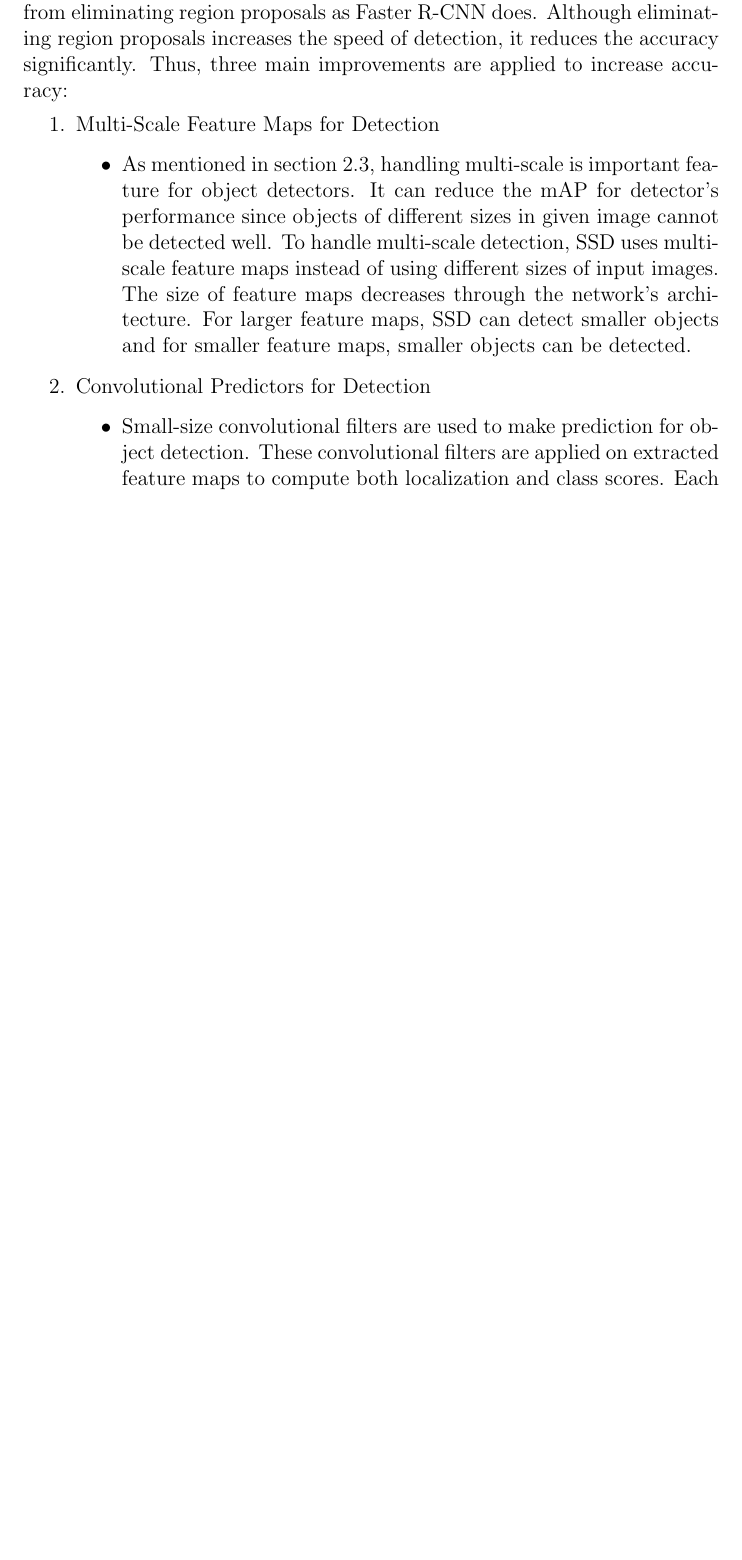
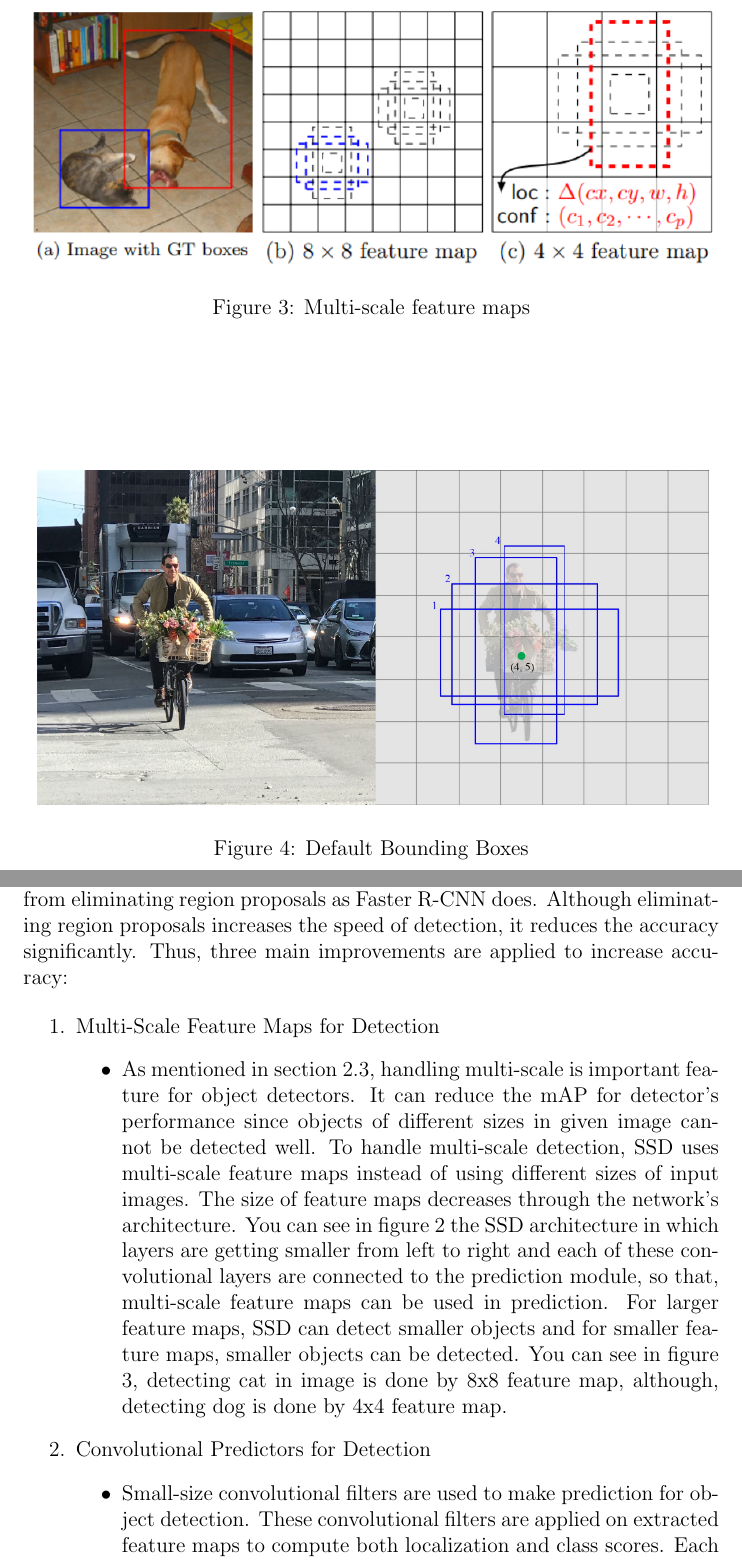
Before and after one commit to EralpKocas/AnalysisOfStaticObjectDetectors, a LaTeX document (Report.tex, which reads ssd.tex): part of page 14 of 20 before the commit and two parts of pages 14 and 15 of 22 after it, the two joined at a grey line, cut at the place of the change, the shorter picture padded with empty space. Compiled offline with pdfLaTeX.

Commit message:
SSD is completed with figures!

```diff
--- a/ssd.tex
+++ b/ssd.tex
@@ -6,3 +11,5 @@
+    \label{fig:ssd1}
+\end{figure}
 
 \indent
 
@@ -11,6 +18,21 @@ objects in real-time. The main improvement in speed comes from eliminating regio
 proposals as Faster R-CNN does. Although eliminating region proposals increases
 the speed of detection, it reduces the accuracy significantly. Thus, three main
 improvements are applied to increase accuracy:
+
+\begin{figure}
+    \centering
+    \includegraphics[width=\textwidth]{featmapssd}
+    \caption{Multi-scale feature maps}
+    \label{fig:featmapssd1}
+\end{figure}
+
+\begin{figure}
+    \centering
+    \includegraphics[width=\textwidth]{ssdbbox}
+    \caption{Default Bounding Boxes}
+    \label{fig:ssdbbox1}
+\end{figure}
+
 \begin{enumerate}
     \item Multi-Scale Feature Maps for Detection
     \begin{itemize}
@@ -18,8 +40,13 @@ improvements are applied to increase accuracy:
 for object detectors. It can reduce the mAP for detector's performance since objects
 of different sizes in given image cannot be detected well. To handle multi-scale detection,
 SSD uses multi-scale feature maps instead of using different sizes of input images.
-The size of feature maps decreases through the network's architecture. For larger feature maps,
-SSD can detect smaller objects and for smaller feature maps, smaller objects can be detected.
+The size of feature maps decreases through the network's architecture. You can see in figure
+\ref{fig:ssd1} the SSD architecture in which layers are getting smaller from left to right and
+each of these convolutional layers are connected to the prediction module, so that, multi-scale
+feature maps can be used in prediction. For larger feature maps, SSD can detect smaller objects
+and for smaller feature maps, smaller objects can be detected. You can see in figure
+\ref{fig:featmapssd1}, detecting cat in image is done by 8x8 feature map, although, detecting
+dog is done by 4x4 feature map.
     \end{itemize}
     \item Convolutional Predictors for Detection
     \begin{itemize}
```
Also changed, not shown: Report.pdf, images/featmapssd.png (added), images/models/ssd.png (added), images/ssdbbox.png (added), ssd.tex (11 more changed lines).
